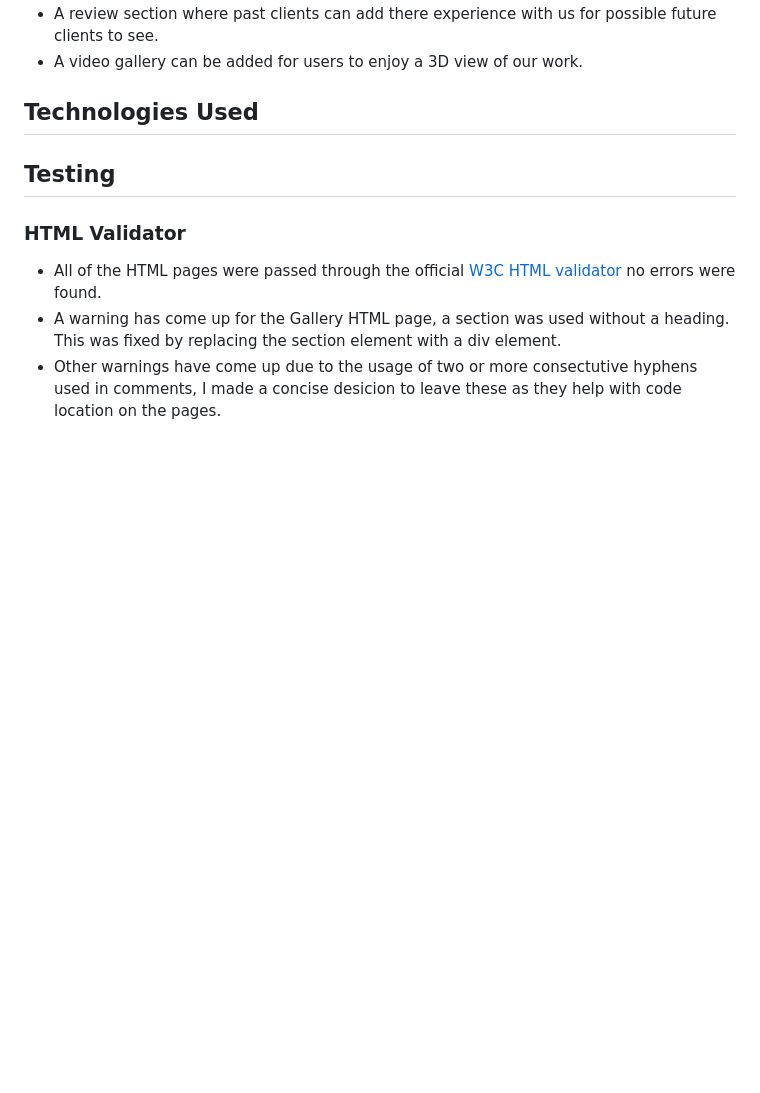
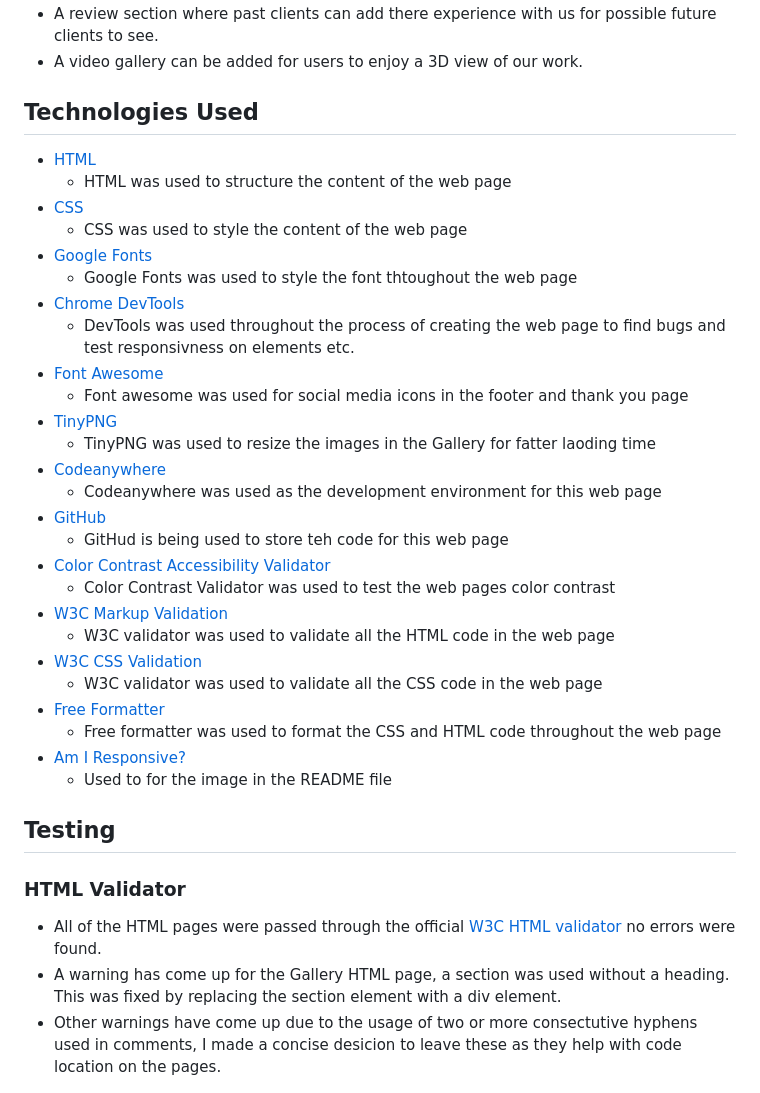
Before and after one commit to NicoleJackson89/pp1-dream-wedding, a Markdown page: README.md, the part around the change. GitHub-like rendering; blank space fills up the shorter version.

Commit message:
Add: Technologies used to README

```diff
--- a/README.md
+++ b/README.md
@@ -112,6 +112,33 @@ This website was designed on desktop view first as I thought this would be the m
 
 ## Technologies Used
 
+- [HTML](https://en.wikipedia.org/wiki/HTML)
+  - HTML was used to structure the content of the web page
+- [CSS](https://en.wikipedia.org/wiki/CSS)
+  - CSS was used to style the content of the web page
+- [Google Fonts](https://fonts.google.com/)
+  - Google Fonts was used to style the font thtoughout the web page
+- [Chrome DevTools](https://developer.chrome.com/docs/devtools/)
+  - DevTools was used throughout the process of creating the web page to find bugs and test responsivness on elements etc.
+- [Font Awesome](https://fontawesome.com/)
+  - Font awesome was used for social media icons in the footer and thank you page
+- [TinyPNG](https://tinypng.com/)
+  - TinyPNG was used to resize the images in the Gallery for fatter laoding time
+- [Codeanywhere](https://codeanywhere.com/)
+  - Codeanywhere was used as the development environment for this web page
+- [GitHub](https://github.com/)
+  - GitHud is being used to store teh code for this web page
+- [Color Contrast Accessibility Validator](https://color.a11y.com/)
+  - Color Contrast Validator was used to test the web pages color contrast
+- [W3C Markup Validation](https://validator.w3.org/)
+  - W3C validator was used to validate all the HTML code in the web page
+- [W3C CSS Validation](https://jigsaw.w3.org/css-validator/)
+  - W3C validator was used to validate all the CSS code in the web page
+- [Free Formatter](https://www.freeformatter.com/)
+  - Free formatter was used to format the CSS and HTML code throughout the web page
+- [Am I Responsive?](https://ui.dev/amiresponsive)
+  - Used to for the image in the README file
+
 ## Testing
 
 ### HTML Validator
```
